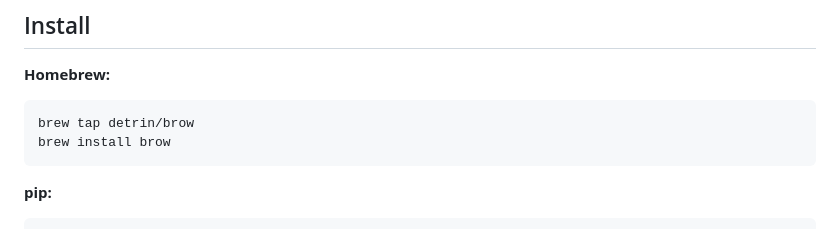
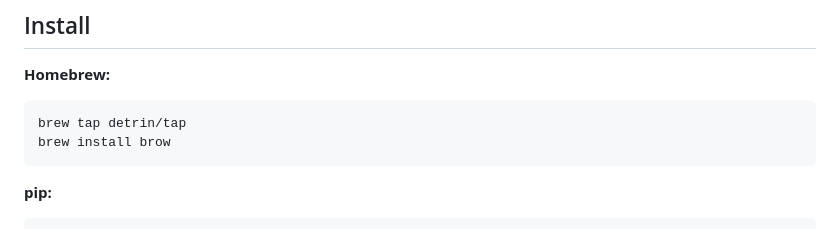
Before and after one commit to detrin/brow, a Markdown page: README.md, the part around the change. Drawn GitHub-style.

Commit message:
docs: update to use detrin/tap homebrew tap

````diff
--- a/README.md
+++ b/README.md
@@ -6,7 +6,7 @@ Standalone Playwright CLI for agent browser automation. Launches a real Chromium
 
 **Homebrew:**
 ```bash
-brew tap detrin/brow
+brew tap detrin/tap
 brew install brow
 ```
 
````
